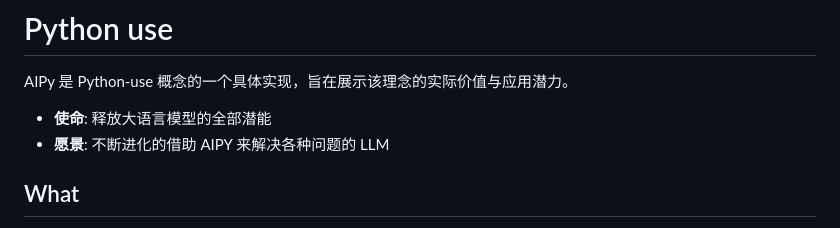
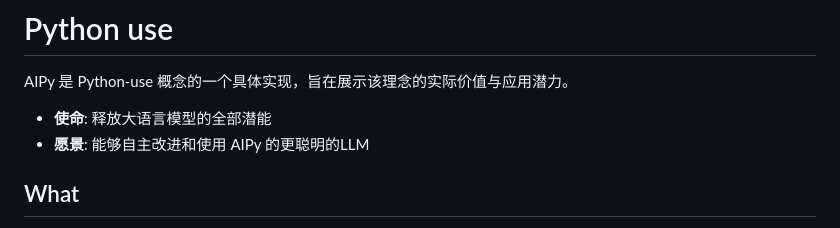
Before and after one commit to notsobad/aipyapp, a Markdown page: README.zh.md, the part around the change. GitHub-like rendering.

```diff
--- a/README.zh.md
+++ b/README.zh.md
@@ -2,7 +2,7 @@
 AIPy 是 Python-use 概念的一个具体实现，旨在展示该理念的实际价值与应用潜力。
 
 - **使命**: 释放大语言模型的全部潜能
-- **愿景**: 不断进化的借助 AIPY 来解决各种问题的 LLM
+- **愿景**: 能够自主改进和使用 AIPy 的更聪明的LLM
 
 ## What
 Python use 是把整个 Python 执行环境提供给 LLM 使用，可以想象为 LLM 坐在电脑前用键盘在 Python 命令行解释器里输入各种命令，按回车运行，然后观察执行结果，再输入代码和执行。
```
